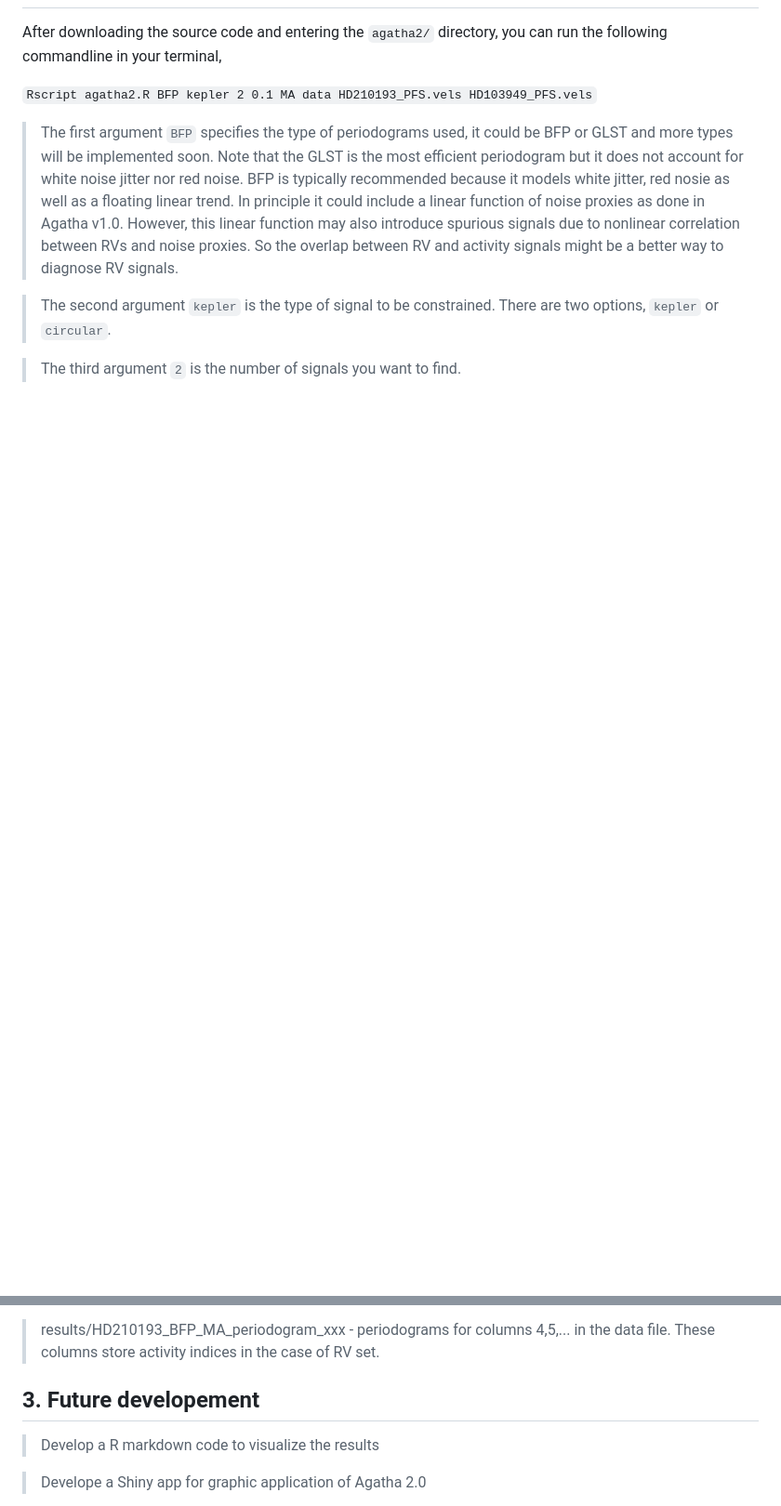
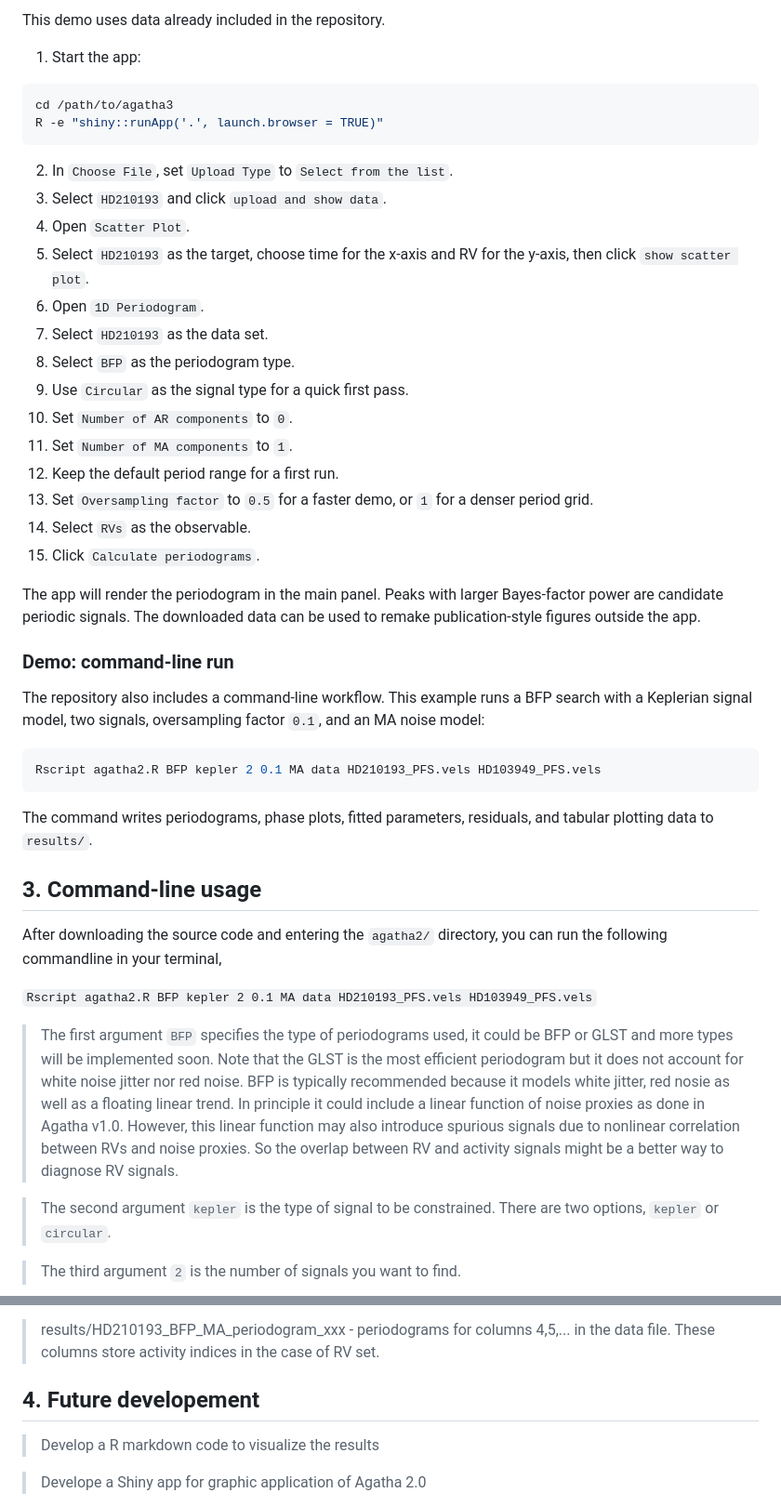
Before and after one commit to phillippro/Agatha-2.0, a Markdown page: Readme.md, 2 parts joined by grey strips. Shown at 93% size. Drawn GitHub-style; blank space fills up the shorter version.

````diff
--- a/Readme.md
+++ b/Readme.md
@@ -26,3 +79,40 @@ Then install R packages in the R console using
+This demo uses data already included in the repository.
+
+1. Start the app:
+
+```sh
+cd /path/to/agatha3
+R -e "shiny::runApp('.', launch.browser = TRUE)"
+```
+
+2. In `Choose File`, set `Upload Type` to `Select from the list`.
+3. Select `HD210193` and click `upload and show data`.
+4. Open `Scatter Plot`.
+5. Select `HD210193` as the target, choose time for the x-axis and RV for the y-axis, then click `show scatter plot`.
+6. Open `1D Periodogram`.
+7. Select `HD210193` as the data set.
+8. Select `BFP` as the periodogram type.
+9. Use `Circular` as the signal type for a quick first pass.
+10. Set `Number of AR components` to `0`.
+11. Set `Number of MA components` to `1`.
+12. Keep the default period range for a first run.
+13. Set `Oversampling factor` to `0.5` for a faster demo, or `1` for a denser period grid.
+14. Select `RVs` as the observable.
+15. Click `Calculate periodograms`.
+
+The app will render the periodogram in the main panel. Peaks with larger Bayes-factor power are candidate periodic signals. The downloaded data can be used to remake publication-style figures outside the app.
+
+### Demo: command-line run
+
+The repository also includes a command-line workflow. This example runs a BFP search with a Keplerian signal model, two signals, oversampling factor `0.1`, and an MA noise model:
+
+```sh
+Rscript agatha2.R BFP kepler 2 0.1 MA data HD210193_PFS.vels HD103949_PFS.vels
+```
+
+The command writes periodograms, phase plots, fitted parameters, residuals, and tabular plotting data to `results/`.
+
+## 3. Command-line usage
 
 After downloading the source code and entering the `agatha2/` directory, you can run the following commandline in your terminal,
 
@@ -111,7 +201,7 @@ These files provide you plots and relevant data which store the x, y and probabl
 
 >results/HD210193_BFP_MA_periodogram_xxx - periodograms for columns 4,5,... in the data file. These columns store activity indices in the case of RV set.
 
-## 3. Future developement
+## 4. Future developement
 
 >Develop a R markdown code to visualize the results
 
````
Also changed, not shown: other parts of Readme.md (+55 -2 lines).
